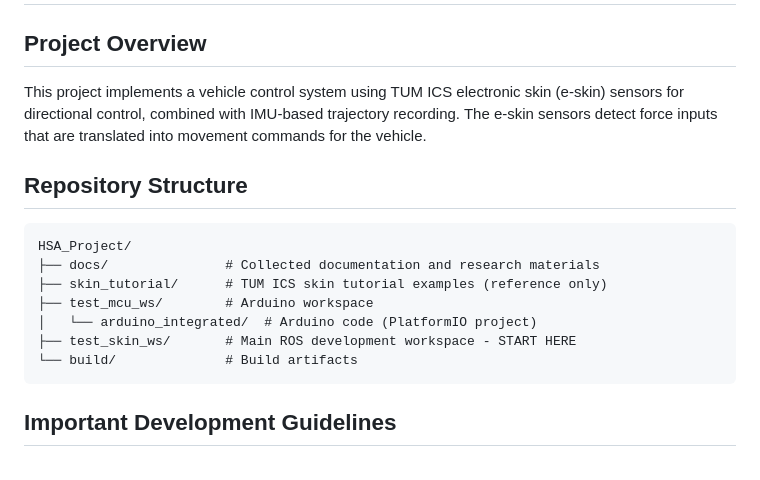
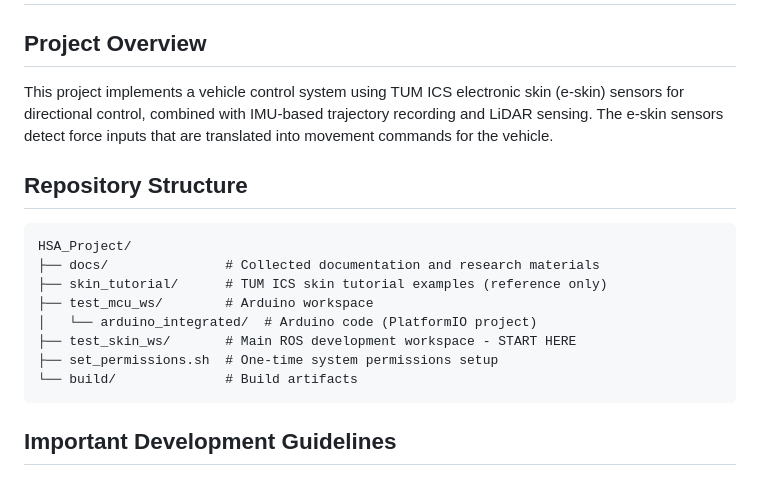
Before and after one commit to HUQiancheng/HSA_Project, a Markdown page: README.md, the part around one of its changes. GitHub-like rendering.

````diff
--- a/README.md
+++ b/README.md
@@ -1,7 +1,7 @@
 # HSA Project - E-Skin Controlled Vehicle with IMU Trajectory Recording
 
 ## Project Overview
-This project implements a vehicle control system using TUM ICS electronic skin (e-skin) sensors for directional control, combined with IMU-based trajectory recording. The e-skin sensors detect force inputs that are translated into movement commands for the vehicle.
+This project implements a vehicle control system using TUM ICS electronic skin (e-skin) sensors for directional control, combined with IMU-based trajectory recording and LiDAR sensing. The e-skin sensors detect force inputs that are translated into movement commands for the vehicle.
 
 ## Repository Structure
 ```
@@ -11,6 +11,7 @@ HSA_Project/
 ├── test_mcu_ws/        # Arduino workspace
 │   └── arduino_integrated/  # Arduino code (PlatformIO project)
 ├── test_skin_ws/       # Main ROS development workspace - START HERE
+├── set_permissions.sh  # One-time system permissions setup
 └── build/              # Build artifacts
 ```
 
````
Also changed, not shown: other parts of README.md (+94 -31 lines).
